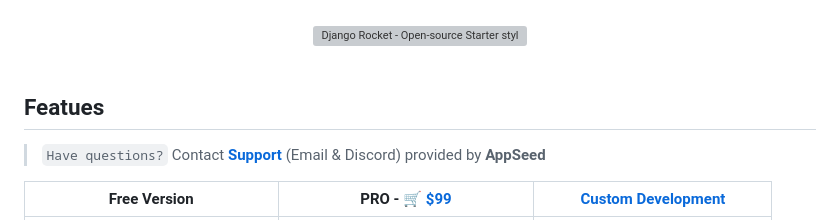
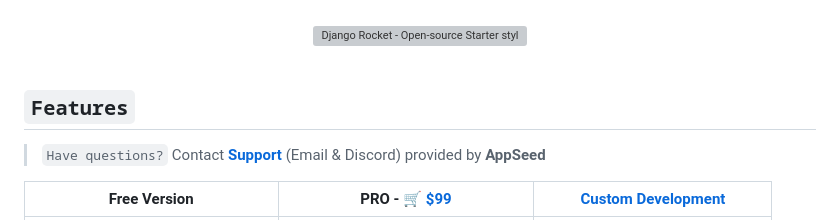
Before and after one commit to app-generator/rocket-django, a Markdown page: README.md, the part around the change. Rendered like a GitHub page; grey boxes are pictures that could not be loaded.

```diff
--- a/README.md
+++ b/README.md
@@ -33,7 +33,7 @@
 
 <br />
 
-## Featues
+## `Features`
 
 > `Have questions?` Contact **[Support](https://appseed.us/support/)** (Email & Discord) provided by **AppSeed**
 
```
